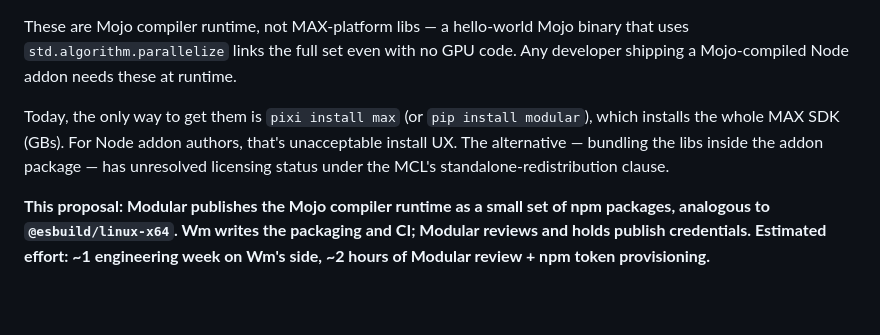
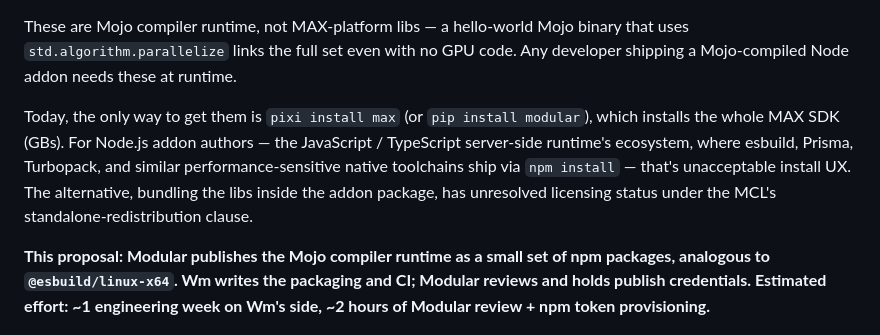
Before and after one commit to codetalcott/mojo-addon-examples, a Markdown page: docs/modular-npm-runtime-proposal.md, the part around the change. GitHub-like rendering; blank space fills up the shorter version.

Commit message:
docs: disambiguate "Node" as "Node.js" for non-JS-ecosystem readers
"Node" alone is ambiguous cross-ecosystem (compute node, cluster node,
IoT node, etc.). Spell it out as "Node.js" on first use and add one
parenthetical anchor citing esbuild / Prisma / Turbopack so a Modular
reader who doesn't live in the npm world picks up the ecosystem scope
without needing stats I can't verify.

Co-Authored-By: Claude Opus 4.7 (1M context) <noreply@anthropic.com>

```diff
--- a/docs/modular-npm-runtime-proposal.md
+++ b/docs/modular-npm-runtime-proposal.md
@@ -13,7 +13,7 @@ The Mojo compiler emits `.node` / `.dylib` / `.so` binaries that depend on a sma
 
 These are Mojo compiler runtime, not MAX-platform libs — a hello-world Mojo binary that uses `std.algorithm.parallelize` links the full set even with no GPU code. Any developer shipping a Mojo-compiled Node addon needs these at runtime.
 
-Today, the only way to get them is `pixi install max` (or `pip install modular`), which installs the whole MAX SDK (GBs). For Node addon authors, that's unacceptable install UX. The alternative — bundling the libs inside the addon package — has unresolved licensing status under the MCL's standalone-redistribution clause.
+Today, the only way to get them is `pixi install max` (or `pip install modular`), which installs the whole MAX SDK (GBs). For Node.js addon authors — the JavaScript / TypeScript server-side runtime's ecosystem, where esbuild, Prisma, Turbopack, and similar performance-sensitive native toolchains ship via `npm install` — that's unacceptable install UX. The alternative, bundling the libs inside the addon package, has unresolved licensing status under the MCL's standalone-redistribution clause.
 
 **This proposal: Modular publishes the Mojo compiler runtime as a small set of npm packages, analogous to `@esbuild/linux-x64`. Wm writes the packaging and CI; Modular reviews and holds publish credentials. Estimated effort: ~1 engineering week on Wm's side, ~2 hours of Modular review + npm token provisioning.**
 
```
